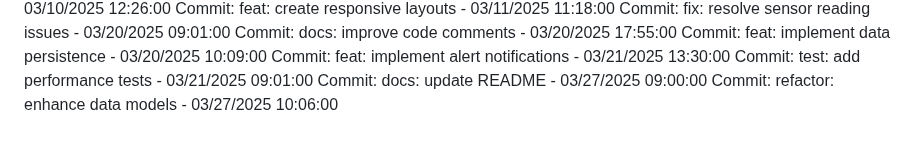
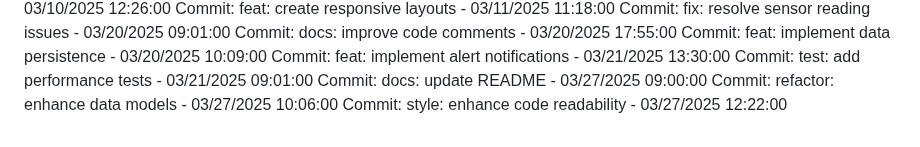
Before and after one commit to Pandiharshan/bus_alert_system, a Markdown page: full stack/SmartDeskLightMonitor/README.md, the part around the change. Rendered like a GitHub page.

Commit message:
style: enhance code readability

```diff
--- a/full stack/SmartDeskLightMonitor/README.md
+++ b/full stack/SmartDeskLightMonitor/README.md
@@ -305,3 +305,4 @@ Commit: feat: implement alert notifications - 03/21/2025 13:30:00
 Commit: test: add performance tests - 03/21/2025 09:01:00
 Commit: docs: update README - 03/27/2025 09:00:00
 Commit: refactor: enhance data models - 03/27/2025 10:06:00
+Commit: style: enhance code readability - 03/27/2025 12:22:00
```
